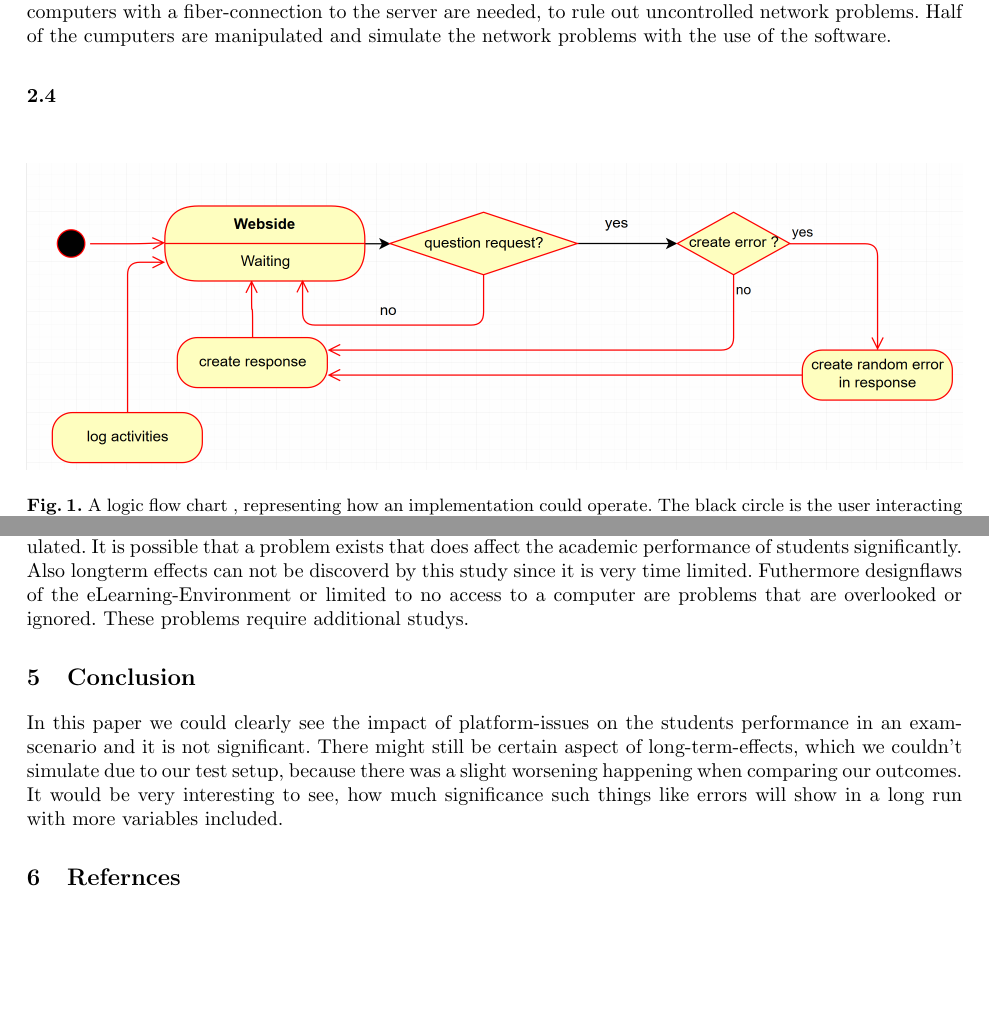
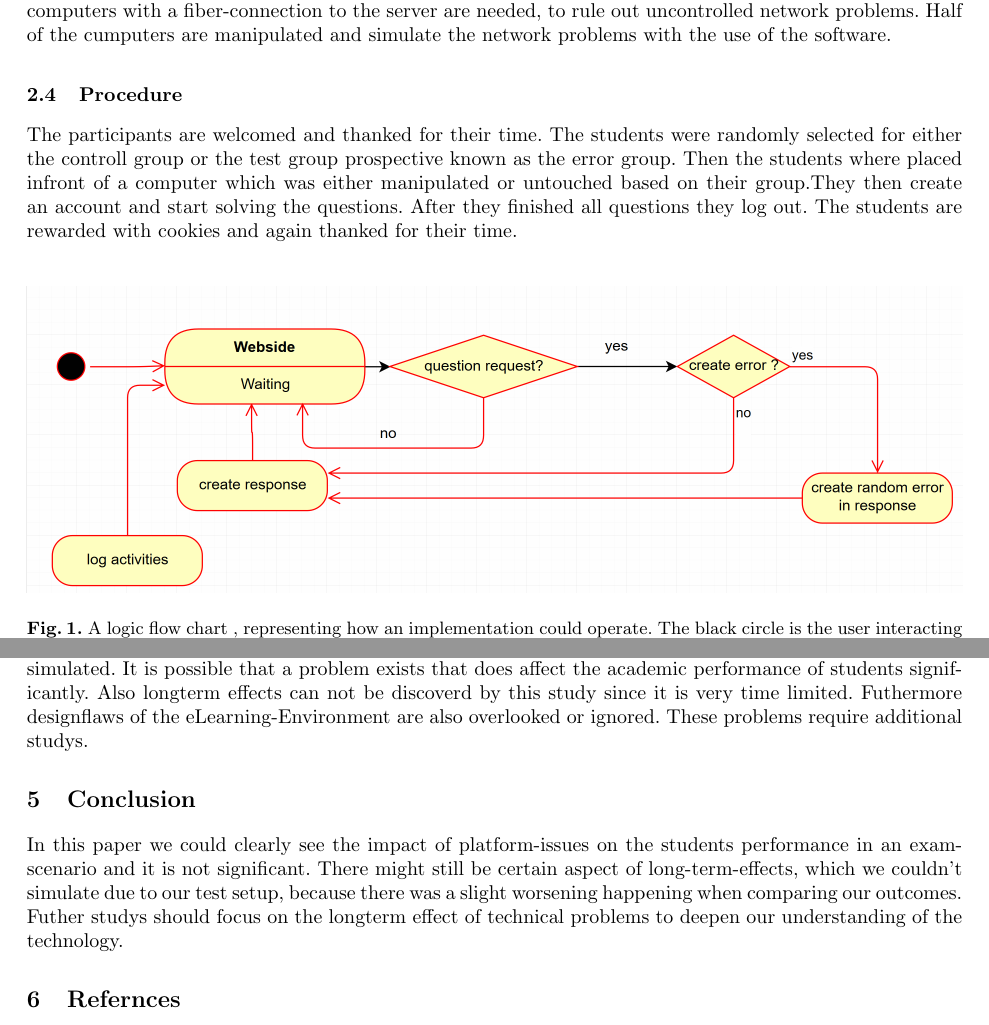
Before and after one commit to UebeI2lauf/insertcreativeName, a LaTeX paper (Draft.tex): two parts of pages 2 and 6 of 6, joined at a grey line, cut so that both start at the same text, the shorter picture padded with empty space. Compiled offline with pdfLaTeX.

Commit message:
Bin durch

```diff
--- a/Draft.tex
+++ b/Draft.tex
@@ -86,7 +84,14 @@ to the server are needed, to rule out uncontrolled network problems.
 Half of the cumputers are manipulated and simulate the network problems with the
 use of the software.
 
-\subsection{}
+\subsection{Procedure}
+The participants are welcomed and thanked for their time.
+The students were randomly selected for either the controll group or the test group
+prospective known as the error group. Then the students where placed infront of a computer
+which was either manipulated or untouched based on their group.They then create an account
+and start solving the questions.
+After they finished all questions they log out.
+The students are rewarded with cookies and again thanked for their time.
 
 \begin{figure}
     \includegraphics[width=\textwidth]{UML Prototyp.PNG}
@@ -325,14 +329,14 @@ However the performance of older students should be similar to the tested studen
 The study can make a general statement on network problems. However not all possible
 problems are simulated. It is possible that a problem exists that does affect the academic performance of
 students significantly. Also longterm effects can not be discoverd by this study since it is very time limited.
-Futhermore designflaws of the eLearning-Environment or limited to no access to a computer are problems that
-are overlooked or ignored. These problems require additional studys.
+Futhermore designflaws of the eLearning-Environment are also overlooked or ignored.
+These problems require additional studys.
 \section{Conclusion}
 In this paper we could clearly see the impact of platform-issues on the students performance in an
 exam-scenario and it is not significant. There might still be certain aspect of long-term-effects,
 which we couldn't simulate due to our test setup, because there was a slight worsening happening
-when comparing our outcomes. It would be very interesting to see, how much significance such things
-like errors will show  in a long run with more variables included.
+when comparing our outcomes. Futher studys should focus on the longterm effect of technical problems
+to deepen our understanding of the technology.
 \section{Refernces}
 \begin{thebibliography}{8}
     \bibitem{ref_soft}
```
Also changed, not shown: Draft.pdf, Draft.tex (29 more changed lines).
